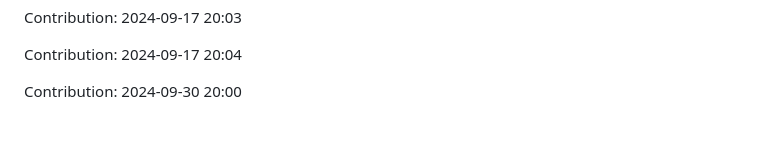
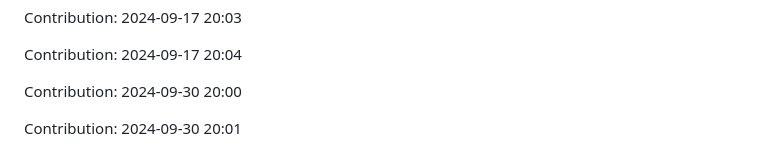
Before and after one commit to enbtram/Fitness-App, a Markdown page: README.md, the part around the change. Rendered like a GitHub page; blank space fills up the shorter version.

Commit message:
"Contribution: 2024-09-30 20:01"

```diff
--- a/README.md
+++ b/README.md
@@ -475,3 +475,5 @@ Contribution: 2024-09-17 20:03
 Contribution: 2024-09-17 20:04
 
 Contribution: 2024-09-30 20:00
+
+Contribution: 2024-09-30 20:01
```
